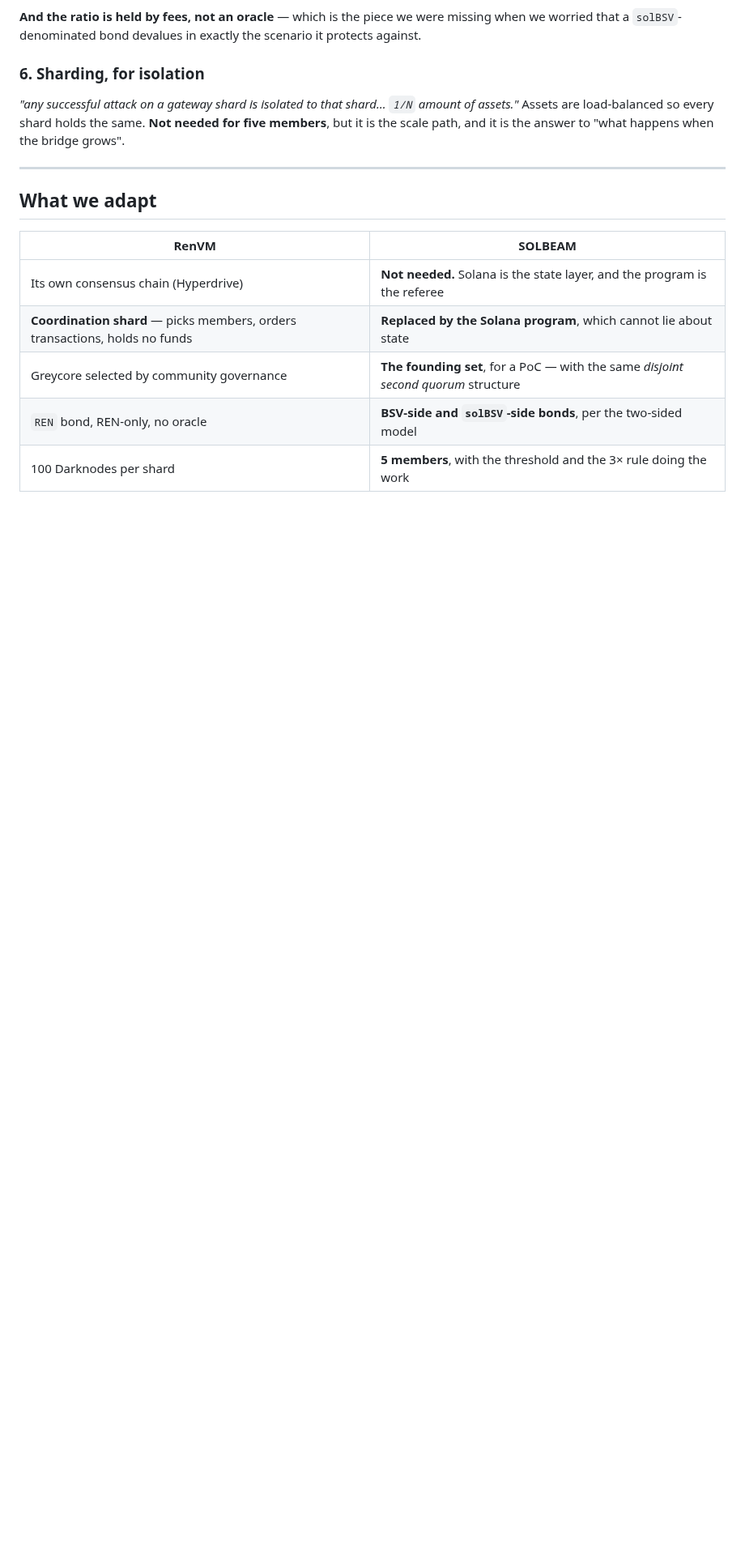
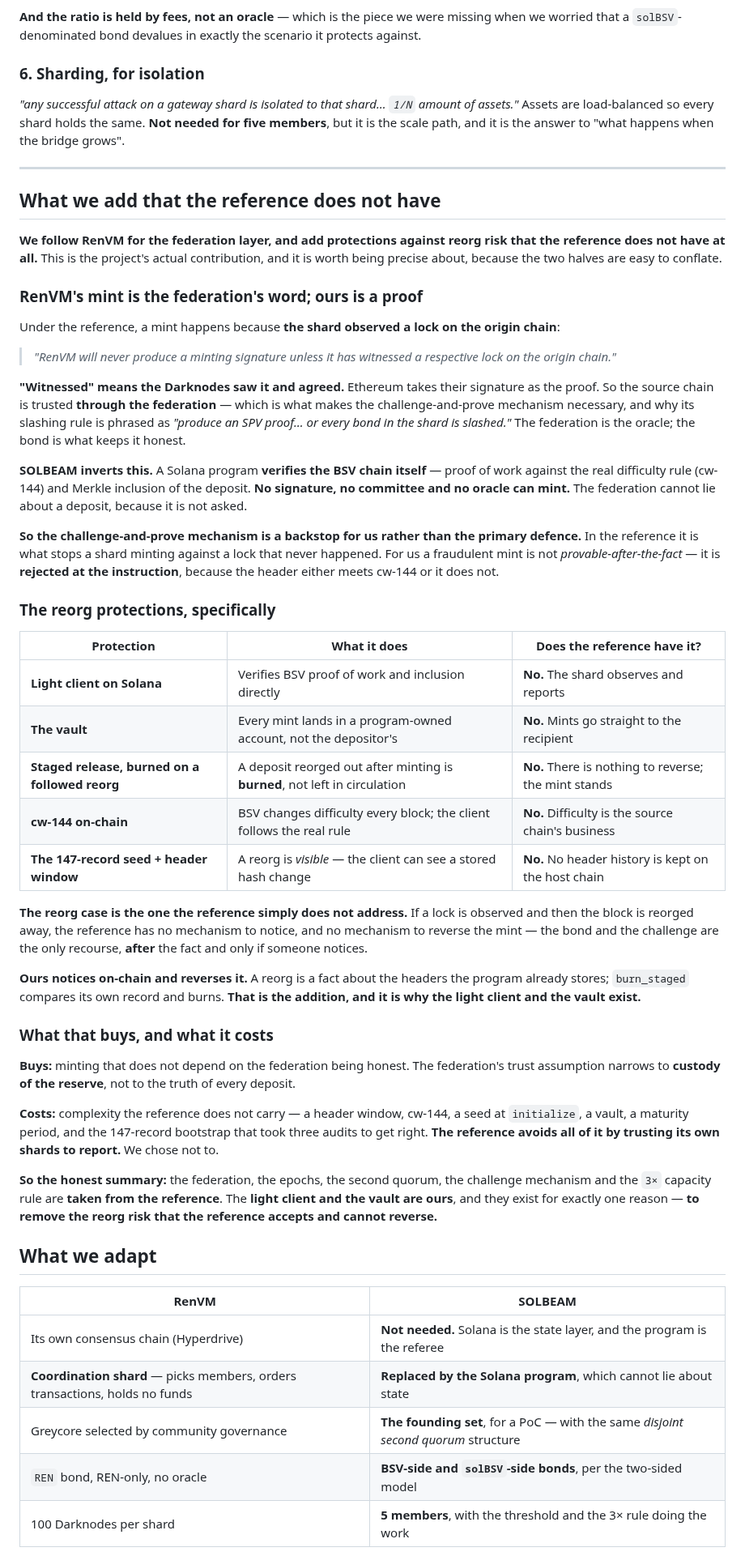
Before and after one commit to solbeam-bot/solbeam, a Markdown page: docs/26-reference-architecture.md, the part around the change. Shown at 81% size. Rendered like a GitHub page; blank space fills up the shorter version.

Commit message:
State the contribution: RenVM's federation layer, plus reorg protections it lacks
Review clarified the framing, and it belongs in the document rather than being left for a
reader to infer: we follow ZEC for the federation layer and add protections against reorg
risk that the reference does not have at all.

The distinction that matters: under RenVM a mint happens because the shard WITNESSED a lock,
and the host chain takes their signature as proof. The source chain is trusted THROUGH the
federation, which is exactly why challenge-and-prove is load-bearing there and why its
slashing rule is phrased as 'produce an SPV proof or every bond in the shard is slashed'.
The federation is the oracle and the bond keeps it honest.

SOLBEAM inverts that. A Solana program verifies the BSV chain itself -- proof of work
against cw-144 and Merkle inclusion -- so no signature, no committee and no oracle can
mint. The federation is not asked, and therefore cannot lie. That makes challenge-and-prove
a backstop for us rather than the primary defence: a fraudulent mint is not provable after
the fact, it is rejected at the instruction.

And the reorg case is the one the reference simply does not address. If a lock is observed
and the block is then reorged away, RenVM has no way to notice and no way to reverse the
mint; the bond and the challenge are the only recourse, after the fact and only if someone
notices. Ours notices on-chain and reverses it, because a reorg is a fact about the headers
the program already stores.

Records the trade honestly in both directions. What it buys: minting that does not depend on
the federation being honest, narrowing the trust assumption to custody of the reserve rather
than the truth of every deposit. What it costs: a header window, cw-144, a seed at
initialize, a vault, a maturity period and the 147-record bootstrap that took three audits
to get right -- all of which the reference avoids by trusting its own shards to report.

```diff
--- a/docs/26-reference-architecture.md
+++ b/docs/26-reference-architecture.md
@@ -149,6 +149,66 @@ the scale path, and it is the answer to "what happens when the bridge grows".
 
 ---
 
+## What we add that the reference does not have
+
+**We follow RenVM for the federation layer, and add protections against reorg risk that the
+reference does not have at all.** This is the project's actual contribution, and it is worth being
+precise about, because the two halves are easy to conflate.
+
+### RenVM's mint is the federation's word; ours is a proof
+
+Under the reference, a mint happens because **the shard observed a lock on the origin chain**:
+
+> *"RenVM will never produce a minting signature unless it has witnessed a respective lock on the
+> origin chain."*
+
+**"Witnessed" means the Darknodes saw it and agreed.** Ethereum takes their signature as the proof.
+So the source chain is trusted **through the federation** — which is what makes the challenge-and-prove
+mechanism necessary, and why its slashing rule is phrased as *"produce an SPV proof… or every bond in
+the shard is slashed."* The federation is the oracle; the bond is what keeps it honest.
+
+**SOLBEAM inverts this.** A Solana program **verifies the BSV chain itself** — proof of work against
+the real difficulty rule (cw-144) and Merkle inclusion of the deposit. **No signature, no committee
+and no oracle can mint.** The federation cannot lie about a deposit, because it is not asked.
+
+**So the challenge-and-prove mechanism is a backstop for us rather than the primary defence.** In the
+reference it is what stops a shard minting against a lock that never happened. For us a fraudulent
+mint is not *provable-after-the-fact* — it is **rejected at the instruction**, because the header
+either meets cw-144 or it does not.
+
+### The reorg protections, specifically
+
+| Protection | What it does | Does the reference have it? |
+|---|---|---|
+| **Light client on Solana** | Verifies BSV proof of work and inclusion directly | **No.** The shard observes and reports |
+| **The vault** | Every mint lands in a program-owned account, not the depositor's | **No.** Mints go straight to the recipient |
+| **Staged release, burned on a followed reorg** | A deposit reorged out after minting is **burned**, not left in circulation | **No.** There is nothing to reverse; the mint stands |
+| **cw-144 on-chain** | BSV changes difficulty every block; the client follows the real rule | **No.** Difficulty is the source chain's business |
+| **The 147-record seed + header window** | A reorg is *visible* — the client can see a stored hash change | **No.** No header history is kept on the host chain |
+
+**The reorg case is the one the reference simply does not address.** If a lock is observed and then
+the block is reorged away, the reference has no mechanism to notice, and no mechanism to reverse the
+mint — the bond and the challenge are the only recourse, **after** the fact and only if someone
+notices.
+
+**Ours notices on-chain and reverses it.** A reorg is a fact about the headers the program already
+stores; `burn_staged` compares its own record and burns. **That is the addition, and it is why the
+light client and the vault exist.**
+
+### What that buys, and what it costs
+
+**Buys:** minting that does not depend on the federation being honest. The federation's trust
+assumption narrows to **custody of the reserve**, not to the truth of every deposit.
+
+**Costs:** complexity the reference does not carry — a header window, cw-144, a seed at
+`initialize`, a vault, a maturity period, and the 147-record bootstrap that took three audits to get
+right. **The reference avoids all of it by trusting its own shards to report.** We chose not to.
+
+**So the honest summary:** the federation, the epochs, the second quorum, the challenge mechanism
+and the `3×` capacity rule are **taken from the reference**. The **light client and the vault are
+ours**, and they exist for exactly one reason — **to remove the reorg risk that the reference accepts
+and cannot reverse.**
+
 ## What we adapt
 
 | RenVM | SOLBEAM |
```
